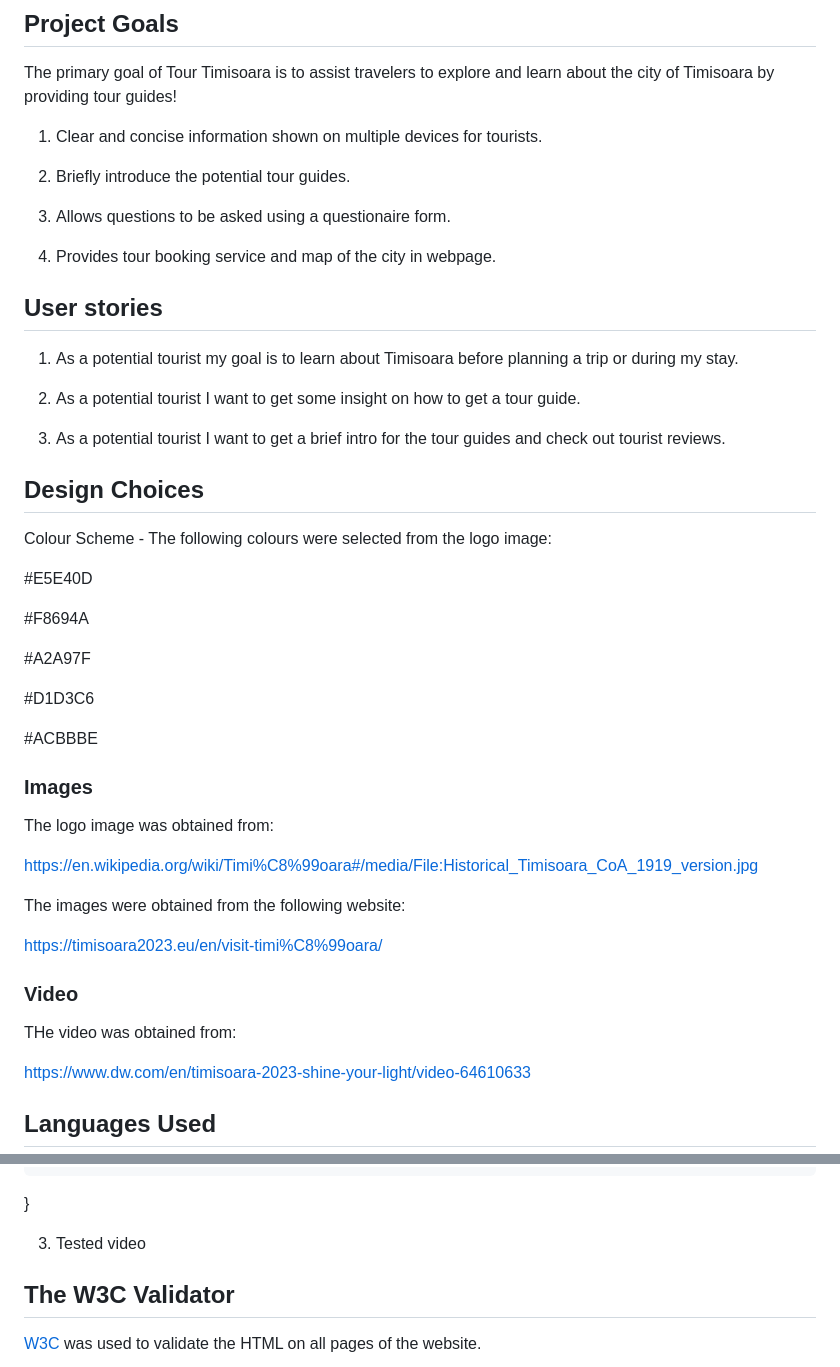
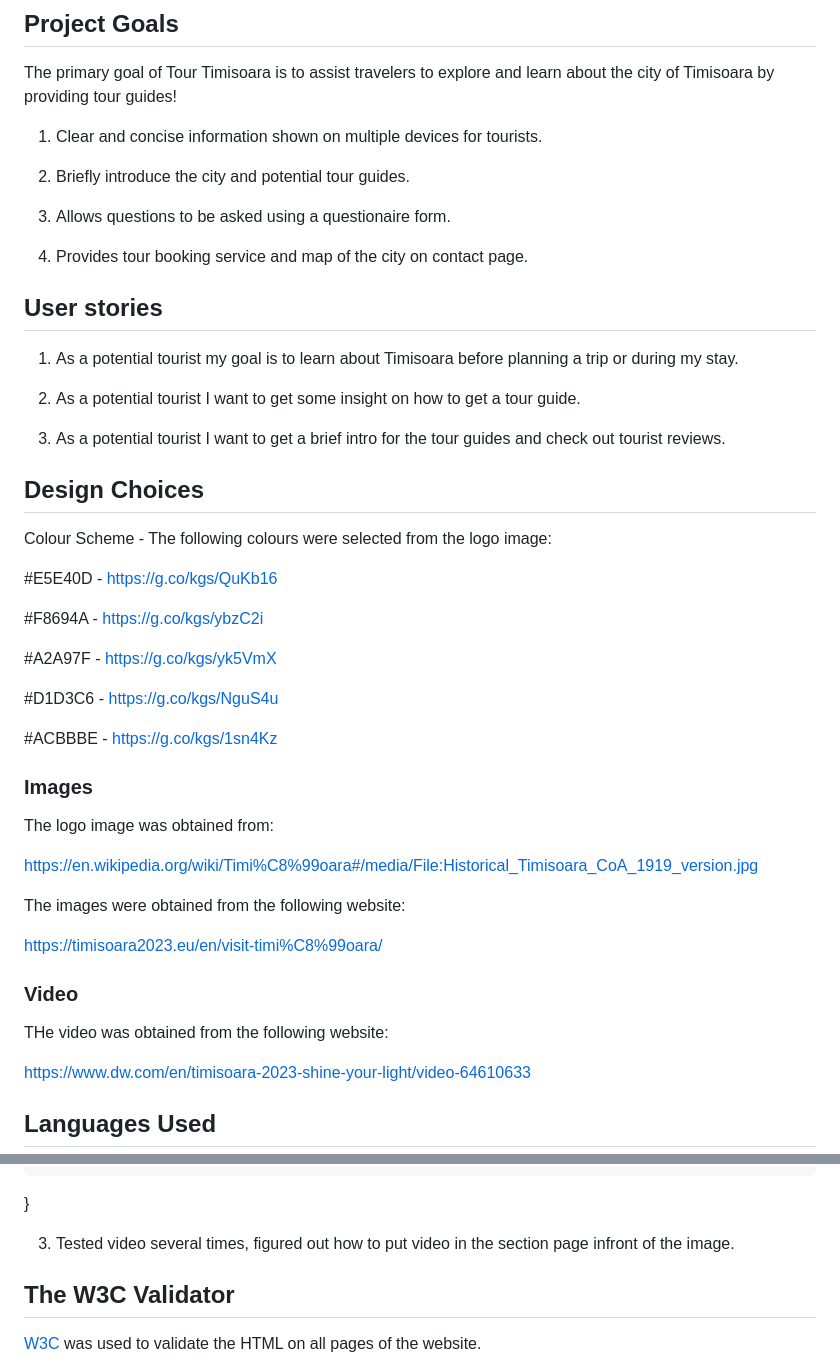
Before and after one commit to RVKIonesi/tour-timisoara, a Markdown page: README.md, 2 parts joined by grey strips. GitHub-like rendering.

Commit message:
Added content to README.md

```diff
--- a/README.md
+++ b/README.md
@@ -10,11 +10,11 @@ The primary goal of Tour Timisoara is to assist travelers to explore and learn a
 
 1. Clear and concise information shown on multiple devices for tourists.
 
-2. Briefly introduce the potential tour guides.
+2. Briefly introduce the city and potential tour guides.
 
 3. Allows questions to be asked using a questionaire form.
 
-4. Provides tour booking service and map of the city in webpage.
+4. Provides tour booking service and map of the city on contact page.
 
 ## User stories
 
@@ -28,15 +28,15 @@ The primary goal of Tour Timisoara is to assist travelers to explore and learn a
 
  Colour Scheme - The following colours were selected from the logo image:
 
- #E5E40D
+ #E5E40D - https://g.co/kgs/QuKb16
 
- #F8694A
+ #F8694A - https://g.co/kgs/ybzC2i
 
- #A2A97F
+ #A2A97F - https://g.co/kgs/yk5VmX
 
- #D1D3C6
+ #D1D3C6 - https://g.co/kgs/NguS4u
 
- #ACBBBE
+ #ACBBBE - https://g.co/kgs/1sn4Kz
 
  ### Images
 
@@ -50,7 +50,7 @@ https://en.wikipedia.org/wiki/Timi%C8%99oara#/media/File:Historical_Timisoara_Co
 
 ### Video
 
-THe video was obtained from:
+THe video was obtained from the following website:
 
 https://www.dw.com/en/timisoara-2023-shine-your-light/video-64610633
 
@@ -96,7 +96,7 @@ During development I made use of google developer tools to ensure everything was
     background-size: cover;
   }
 
-3. Tested video
+3. Tested video several times, figured out how to put video in the section page infront of the image.
 
 ## The W3C Validator
 
```
